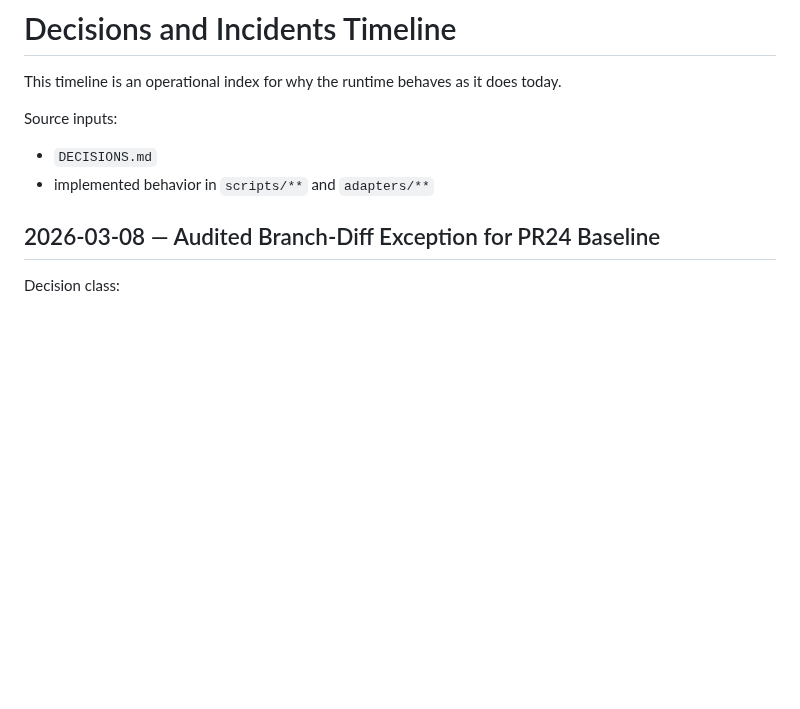
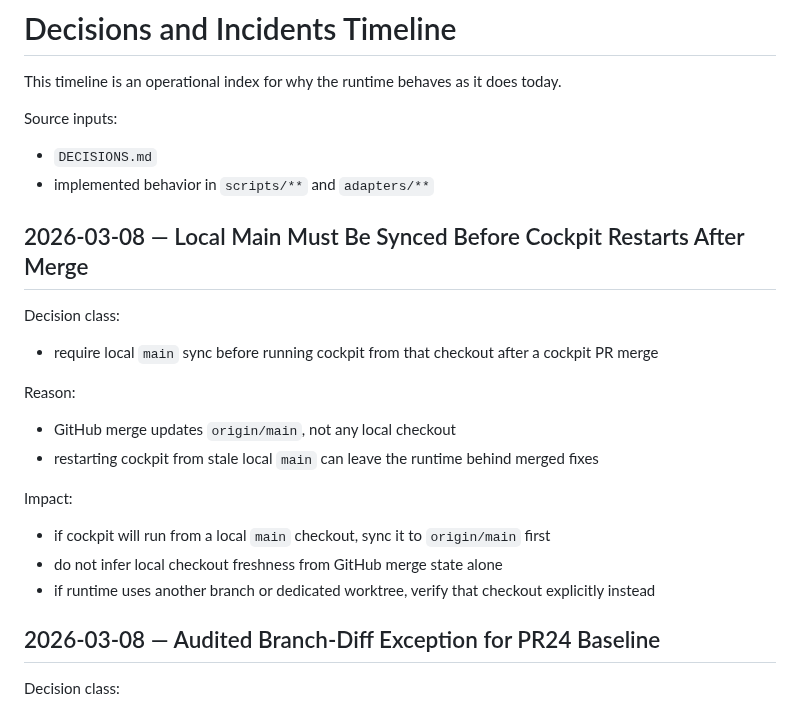
Before and after one commit to future3OOO/agentic-cockpit, a Markdown page: docs/agentic/DECISIONS_AND_INCIDENTS_TIMELINE.md, the part around the change. Drawn GitHub-style; blank space fills up the shorter version.

```diff
--- a/docs/agentic/DECISIONS_AND_INCIDENTS_TIMELINE.md
+++ b/docs/agentic/DECISIONS_AND_INCIDENTS_TIMELINE.md
@@ -5,6 +5,20 @@ This timeline is an operational index for why the runtime behaves as it does tod
 Source inputs:
 - `DECISIONS.md`
 - implemented behavior in `scripts/**` and `adapters/**`
+
+## 2026-03-08 — Local Main Must Be Synced Before Cockpit Restarts After Merge
+
+Decision class:
+- require local `main` sync before running cockpit from that checkout after a cockpit PR merge
+
+Reason:
+- GitHub merge updates `origin/main`, not any local checkout
+- restarting cockpit from stale local `main` can leave the runtime behind merged fixes
+
+Impact:
+- if cockpit will run from a local `main` checkout, sync it to `origin/main` first
+- do not infer local checkout freshness from GitHub merge state alone
+- if runtime uses another branch or dedicated worktree, verify that checkout explicitly instead
 
 ## 2026-03-08 — Audited Branch-Diff Exception for PR24 Baseline
 
```
Also changed, not shown: DECISIONS.md (+8 -0 lines).
